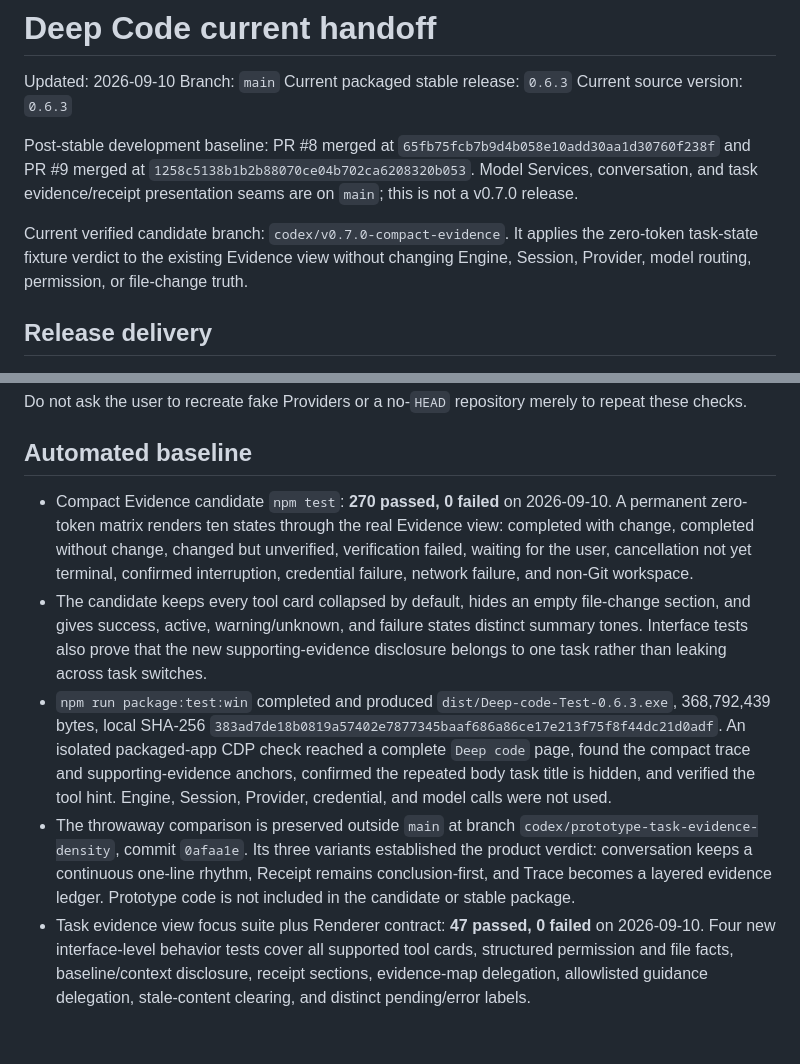
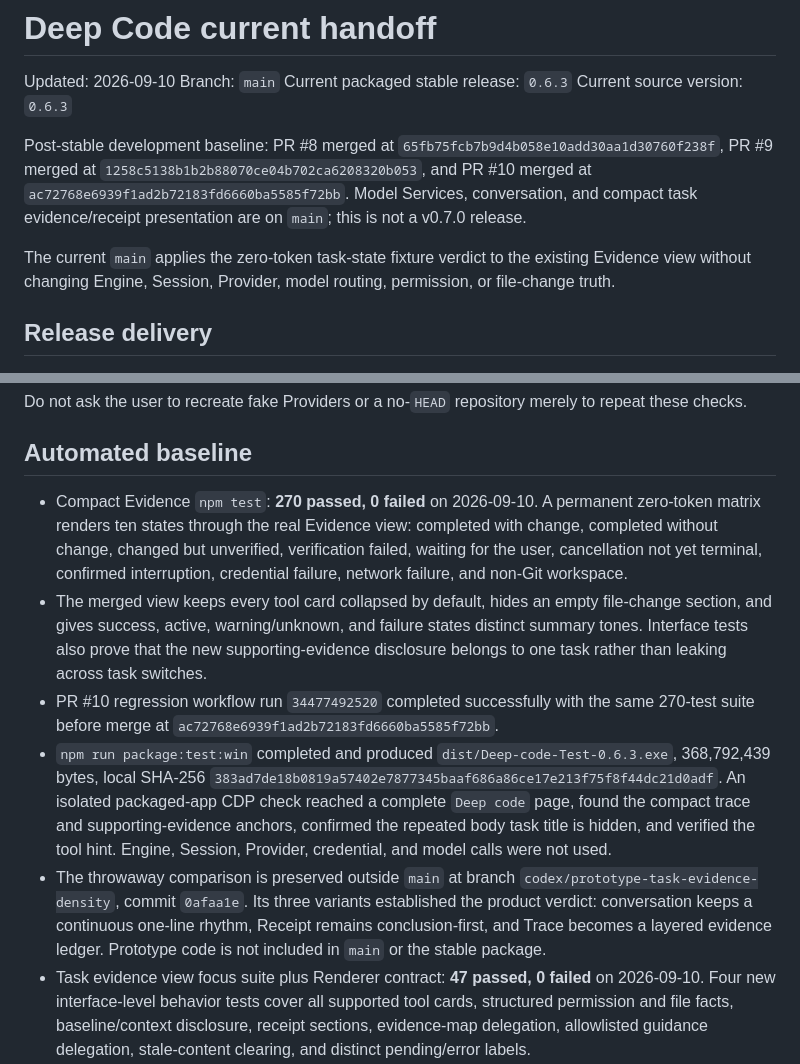
Before and after one commit to zhao-cai-lihua/Deep-code, a Markdown page: docs/HANDOFF_CURRENT.md, 2 parts joined by grey strips. GitHub-like rendering; blank space fills up the shorter version.

Commit message:
docs: record compact evidence merge

```diff
--- a/docs/HANDOFF_CURRENT.md
+++ b/docs/HANDOFF_CURRENT.md
@@ -5,9 +5,9 @@ Branch: `main`
 Current packaged stable release: `0.6.3`
 Current source version: `0.6.3`
 
-Post-stable development baseline: PR #8 merged at `65fb75fcb7b9d4b058e10add30aa1d30760f238f` and PR #9 merged at `1258c5138b1b2b88070ce04b702ca6208320b053`. Model Services, conversation, and task evidence/receipt presentation seams are on `main`; this is not a v0.7.0 release.
+Post-stable development baseline: PR #8 merged at `65fb75fcb7b9d4b058e10add30aa1d30760f238f`, PR #9 merged at `1258c5138b1b2b88070ce04b702ca6208320b053`, and PR #10 merged at `ac72768e6939f1ad2b72183fd6660ba5585f72bb`. Model Services, conversation, and compact task evidence/receipt presentation are on `main`; this is not a v0.7.0 release.
 
-Current verified candidate branch: `codex/v0.7.0-compact-evidence`. It applies the zero-token task-state fixture verdict to the existing Evidence view without changing Engine, Session, Provider, model routing, permission, or file-change truth.
+The current `main` applies the zero-token task-state fixture verdict to the existing Evidence view without changing Engine, Session, Provider, model routing, permission, or file-change truth.
 
 ## Release delivery
 
@@ -108,10 +108,11 @@ Do not ask the user to recreate fake Providers or a no-`HEAD` repository merely
 
 ## Automated baseline
 
-- Compact Evidence candidate `npm test`: **270 passed, 0 failed** on 2026-09-10. A permanent zero-token matrix renders ten states through the real Evidence view: completed with change, completed without change, changed but unverified, verification failed, waiting for the user, cancellation not yet terminal, confirmed interruption, credential failure, network failure, and non-Git workspace.
-- The candidate keeps every tool card collapsed by default, hides an empty file-change section, and gives success, active, warning/unknown, and failure states distinct summary tones. Interface tests also prove that the new supporting-evidence disclosure belongs to one task rather than leaking across task switches.
+- Compact Evidence `npm test`: **270 passed, 0 failed** on 2026-09-10. A permanent zero-token matrix renders ten states through the real Evidence view: completed with change, completed without change, changed but unverified, verification failed, waiting for the user, cancellation not yet terminal, confirmed interruption, credential failure, network failure, and non-Git workspace.
+- The merged view keeps every tool card collapsed by default, hides an empty file-change section, and gives success, active, warning/unknown, and failure states distinct summary tones. Interface tests also prove that the new supporting-evidence disclosure belongs to one task rather than leaking across task switches.
+- PR #10 regression workflow run `34477492520` completed successfully with the same 270-test suite before merge at `ac72768e6939f1ad2b72183fd6660ba5585f72bb`.
 - `npm run package:test:win` completed and produced `dist/Deep-code-Test-0.6.3.exe`, 368,792,439 bytes, local SHA-256 `383ad7de18b0819a57402e7877345baaf686a86ce17e213f75f8f44dc21d0adf`. An isolated packaged-app CDP check reached a complete `Deep code` page, found the compact trace and supporting-evidence anchors, confirmed the repeated body task title is hidden, and verified the tool hint. Engine, Session, Provider, credential, and model calls were not used.
-- The throwaway comparison is preserved outside `main` at branch `codex/prototype-task-evidence-density`, commit `0afaa1e`. Its three variants established the product verdict: conversation keeps a continuous one-line rhythm, Receipt remains conclusion-first, and Trace becomes a layered evidence ledger. Prototype code is not included in the candidate or stable package.
+- The throwaway comparison is preserved outside `main` at branch `codex/prototype-task-evidence-density`, commit `0afaa1e`. Its three variants established the product verdict: conversation keeps a continuous one-line rhythm, Receipt remains conclusion-first, and Trace becomes a layered evidence ledger. Prototype code is not included in `main` or the stable package.
 - Task evidence view focus suite plus Renderer contract: **47 passed, 0 failed** on 2026-09-10. Four new interface-level behavior tests cover all supported tool cards, structured permission and file facts, baseline/context disclosure, receipt sections, evidence-map delegation, allowlisted guidance delegation, stale-content clearing, and distinct pending/error labels.
 - Current branch `npm test`: **269 passed, 0 failed**. The new view receives already-projected `runDetails`, `outcome`, and `guidance`; the tests do not manufacture execution truth from Assistant text.
 - PR #9 regression workflow run `34470348278` completed successfully with the same 269-test suite before merge.
```
